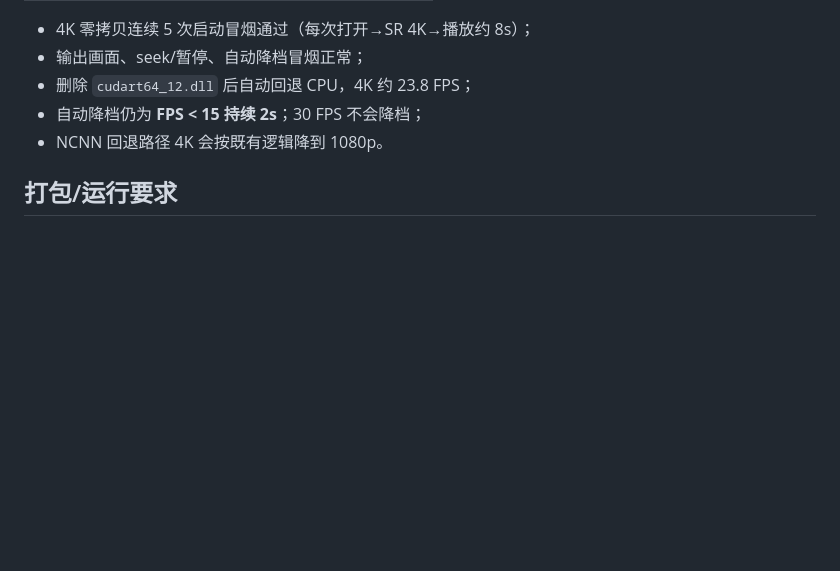
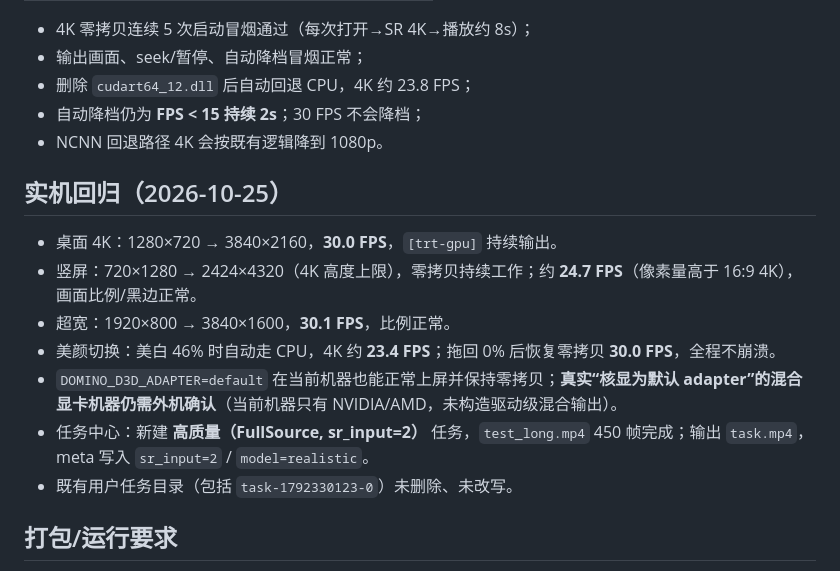
Before and after one commit to Rhett-12138/domino-player, a Markdown page: docs/plan-zero-copy-2026-10.md, the part around the change. Rendered like a GitHub page; blank space fills up the shorter version.

Commit message:
docs: 补充零拷贝 4K/竖屏/超宽/美颜/任务中心回归

```diff
--- a/docs/plan-zero-copy-2026-10.md
+++ b/docs/plan-zero-copy-2026-10.md
@@ -98,6 +98,16 @@ context，D3D11 资源才能安全互操作。
 - 自动降档仍为 **FPS < 15 持续 2s**；30 FPS 不会降档；
 - NCNN 回退路径 4K 会按既有逻辑降到 1080p。
 
+## 实机回归（2026-10-25）
+
+- 桌面 4K：1280×720 → 3840×2160，**30.0 FPS**，`[trt-gpu]` 持续输出。
+- 竖屏：720×1280 → 2424×4320（4K 高度上限），零拷贝持续工作；约 **24.7 FPS**（像素量高于 16:9 4K），画面比例/黑边正常。
+- 超宽：1920×800 → 3840×1600，**30.1 FPS**，比例正常。
+- 美颜切换：美白 46% 时自动走 CPU，4K 约 **23.4 FPS**；拖回 0% 后恢复零拷贝 **30.0 FPS**，全程不崩溃。
+- `DOMINO_D3D_ADAPTER=default` 在当前机器也能正常上屏并保持零拷贝；**真实“核显为默认 adapter”的混合显卡机器仍需外机确认**（当前机器只有 NVIDIA/AMD，未构造驱动级混合输出）。
+- 任务中心：新建 **高质量（FullSource, sr_input=2）** 任务，`test_long.mp4` 450 帧完成；输出 `task.mp4`，meta 写入 `sr_input=2` / `model=realistic`。
+- 既有用户任务目录（包括 `task-1792330123-0`）未删除、未改写。
+
 ## 打包/运行要求
 
 - `libs/cuda-runtime/bin/cudart64_12.dll`（本地、git 忽略，约 570KB）由 CMake 在构建后
```
